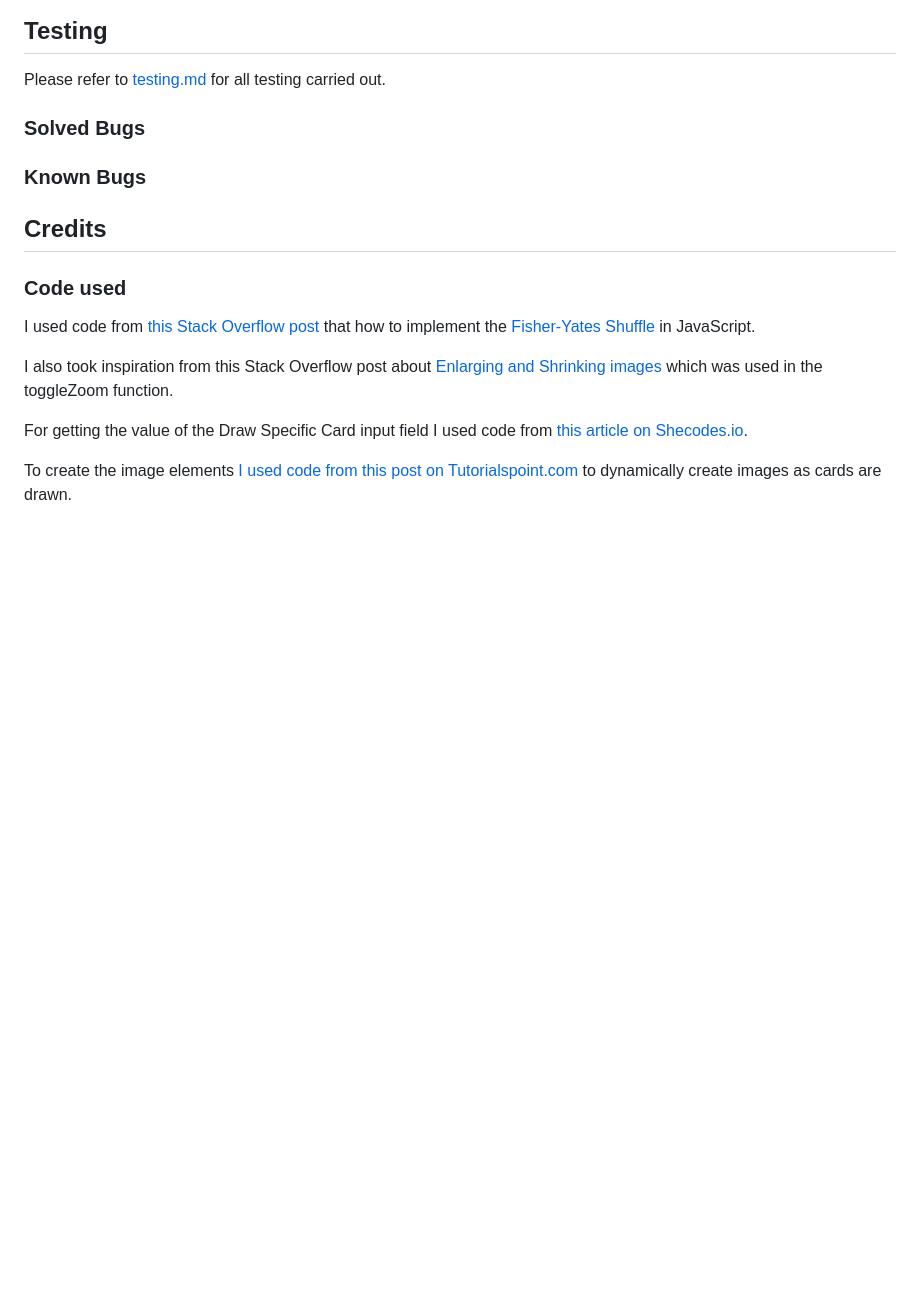
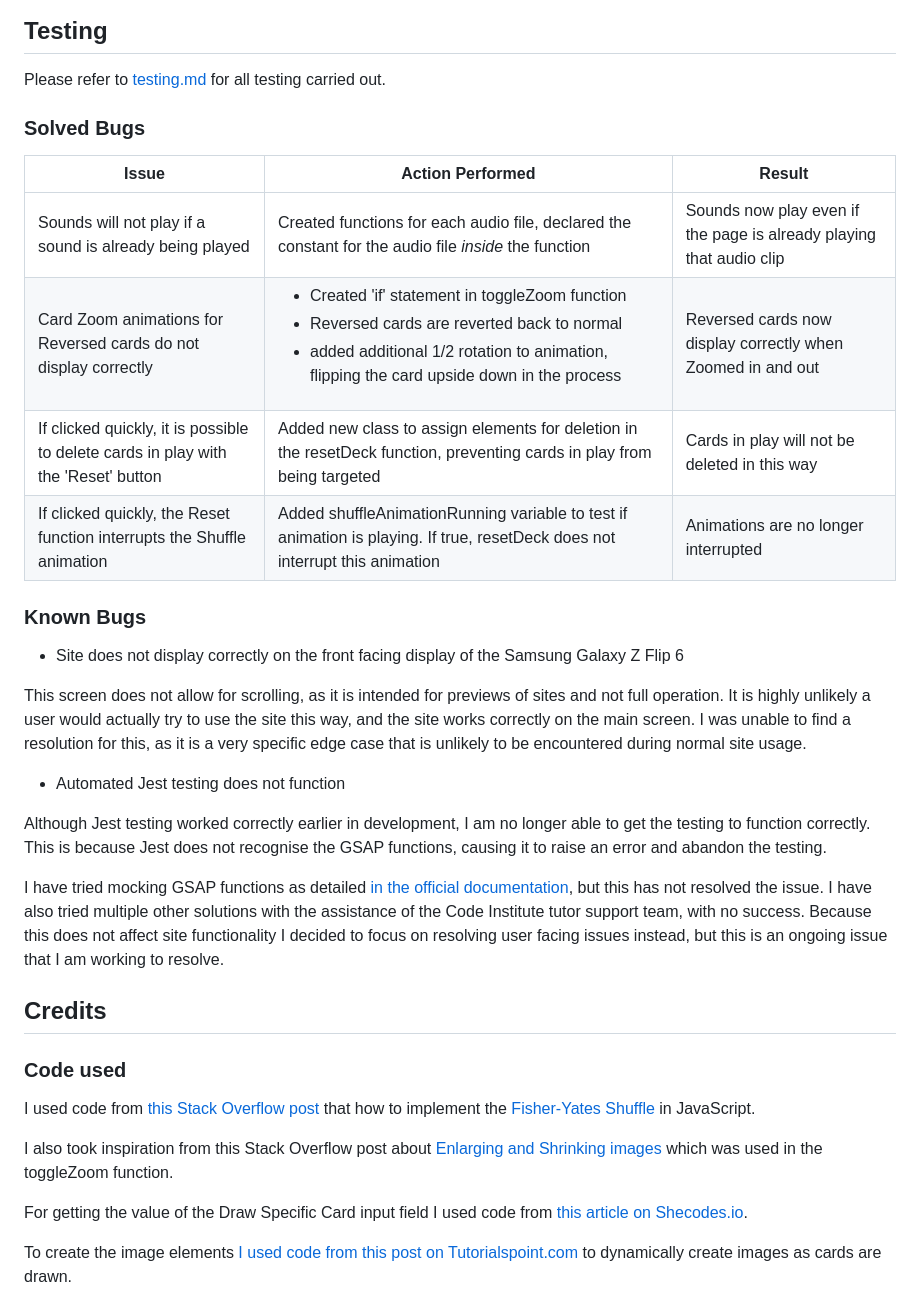
Before and after one commit to BenMilesRocks/2---Tarot-Card-Deck, a Markdown page: readme.md, the part around the change. GitHub-like rendering; blank space fills up the shorter version.

Commit message:
adds Testing section to readme.md

```diff
--- a/readme.md
+++ b/readme.md
@@ -302,7 +302,26 @@ Please refer to [testing.md](/testing.md) for all testing carried out.
 
 ### Solved Bugs
 
+| **Issue** | **Action Performed** | **Result** |
+| --- | --- | --- |
+| Sounds will not play if a sound is already being played | Created functions for each audio file, declared the constant for the audio file *inside* the function | Sounds now play even if the page is already playing that audio clip |
+| Card Zoom animations for Reversed cards do not display correctly | <ul><li>Created 'if' statement in toggleZoom function</li><li>Reversed cards are reverted back to normal</li><li>added additional 1/2 rotation to animation, flipping the card upside down in the process</li></ul> | Reversed cards now display correctly when Zoomed in and out |
+| If clicked quickly, it is possible to delete cards in play with the 'Reset' button | Added new class to assign elements for deletion in the resetDeck function, preventing cards in play from being targeted | Cards in play will not be deleted in this way |
+| If clicked quickly, the Reset function interrupts the Shuffle animation | Added shuffleAnimationRunning variable to test if animation is playing. If true, resetDeck does not interrupt this animation | Animations are no longer interrupted |
+
 ### Known Bugs
+
+* Site does not display correctly on the front facing display of the Samsung Galaxy Z Flip 6
+
+This screen does not allow for scrolling, as it is intended for previews of sites and not full operation. It is highly unlikely a user would actually try to use the site this way, and the site works correctly on the main screen. I was unable to find
+a resolution for this, as it is a very specific edge case that is unlikely to be encountered during normal site usage.
+
+* Automated Jest testing does not function
+
+Although Jest testing worked correctly earlier in development, I am no longer able to get the testing to function correctly. This is because Jest does not recognise the GSAP functions, causing it to raise an error and abandon the testing.
+
+I have tried mocking GSAP functions as detailed [in the official documentation](https://jestjs.io/docs/mock-functions), but this has not resolved the issue. I have also tried multiple other solutions with the assistance of the Code Institute
+tutor support team, with no success. Because this does not affect site functionality I decided to focus on resolving user facing issues instead, but this is an ongoing issue that I am working to resolve.
 
 ## Credits
 
```
